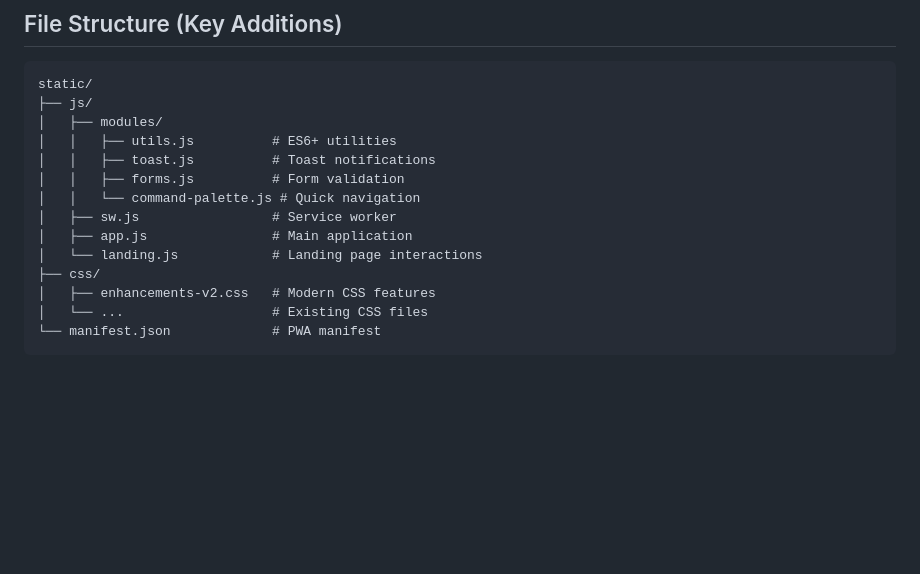
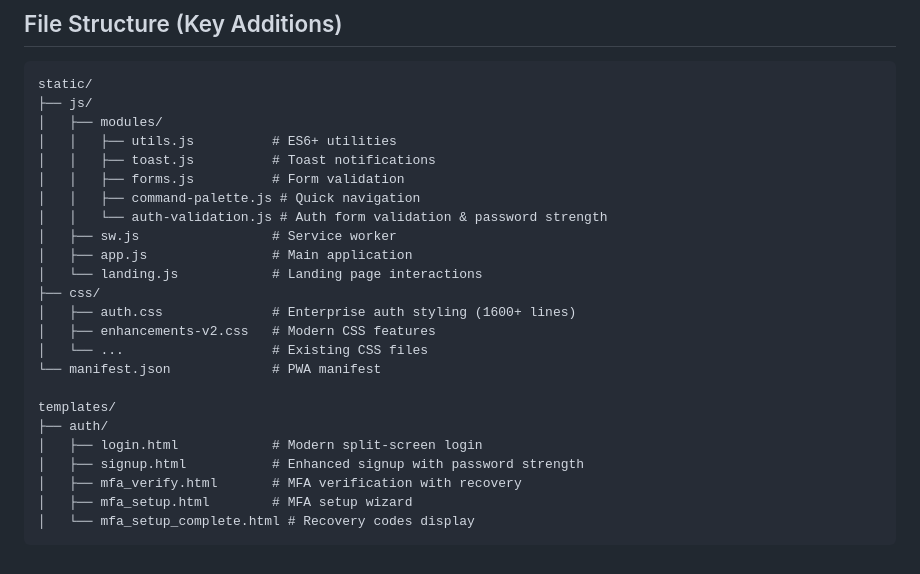
Before and after one commit to goldenjeffempire/smart-invoice-main, a Markdown page: replit.md, the part around one of its changes. Drawn GitHub-style; blank space fills up the shorter version.

````diff
--- a/replit.md
+++ b/replit.md
@@ -89,12 +125,22 @@ static/
 │   │   ├── utils.js          # ES6+ utilities
 │   │   ├── toast.js          # Toast notifications
 │   │   ├── forms.js          # Form validation
-│   │   └── command-palette.js # Quick navigation
+│   │   ├── command-palette.js # Quick navigation
+│   │   └── auth-validation.js # Auth form validation & password strength
 │   ├── sw.js                 # Service worker
 │   ├── app.js                # Main application
 │   └── landing.js            # Landing page interactions
 ├── css/
+│   ├── auth.css              # Enterprise auth styling (1600+ lines)
 │   ├── enhancements-v2.css   # Modern CSS features
 │   └── ...                   # Existing CSS files
 └── manifest.json             # PWA manifest
+
+templates/
+├── auth/
+│   ├── login.html            # Modern split-screen login
+│   ├── signup.html           # Enhanced signup with password strength
+│   ├── mfa_verify.html       # MFA verification with recovery
+│   ├── mfa_setup.html        # MFA setup wizard
+│   └── mfa_setup_complete.html # Recovery codes display
 ```
````
Also changed, not shown: other parts of replit.md (+36 -0 lines).
